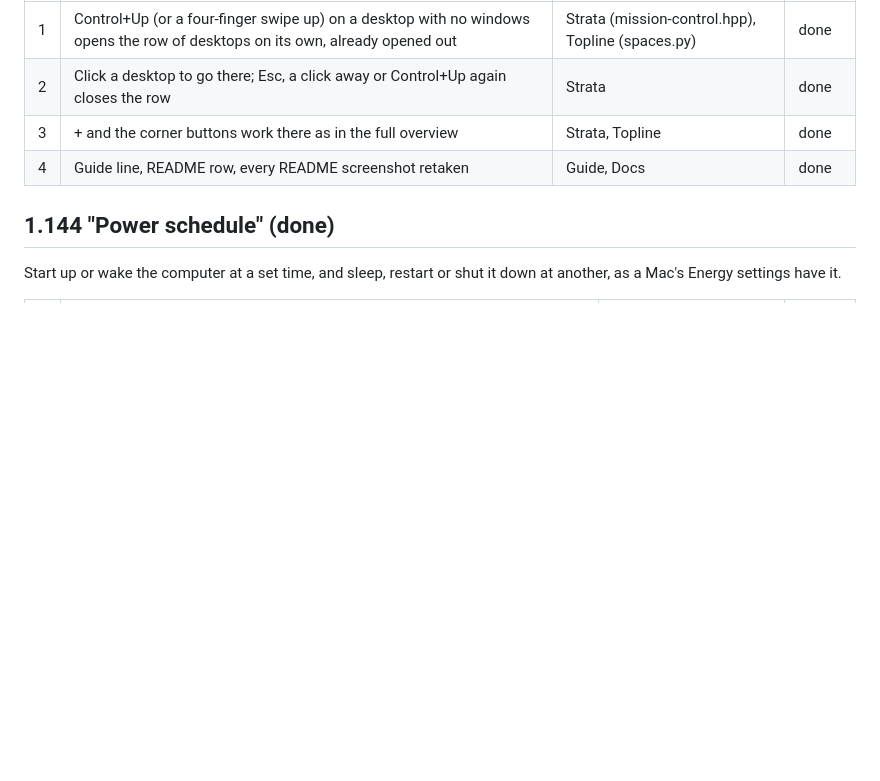
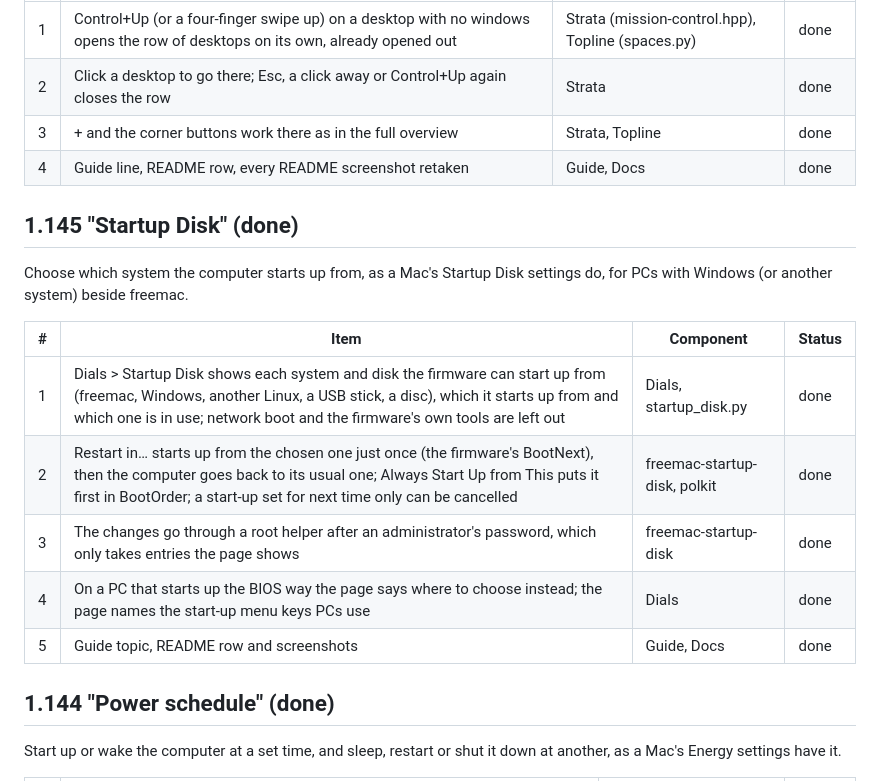
Before and after one commit to dean-plude/freemac, a Markdown page: docs/ROADMAP.md, the part around the change. Rendered like a GitHub page; blank space fills up the shorter version.

```diff
--- a/docs/ROADMAP.md
+++ b/docs/ROADMAP.md
@@ -1171,6 +1171,18 @@ From 1.40 on, the work is on the desktop and the system itself.
 | 3 | + and the corner buttons work there as in the full overview | Strata, Topline | done |
 | 4 | Guide line, README row, every README screenshot retaken | Guide, Docs | done |
 
+## 1.145 "Startup Disk" (done)
+
+Choose which system the computer starts up from, as a Mac's Startup Disk settings do, for PCs with Windows (or another system) beside freemac.
+
+| # | Item | Component | Status |
+| --- | --- | --- | --- |
+| 1 | Dials > Startup Disk shows each system and disk the firmware can start up from (freemac, Windows, another Linux, a USB stick, a disc), which it starts up from and which one is in use; network boot and the firmware's own tools are left out | Dials, startup_disk.py | done |
+| 2 | Restart in… starts up from the chosen one just once (the firmware's BootNext), then the computer goes back to its usual one; Always Start Up from This puts it first in BootOrder; a start-up set for next time only can be cancelled | freemac-startup-disk, polkit | done |
+| 3 | The changes go through a root helper after an administrator's password, which only takes entries the page shows | freemac-startup-disk | done |
+| 4 | On a PC that starts up the BIOS way the page says where to choose instead; the page names the start-up menu keys PCs use | Dials | done |
+| 5 | Guide topic, README row and screenshots | Guide, Docs | done |
+
 ## 1.144 "Power schedule" (done)
 
 Start up or wake the computer at a set time, and sleep, restart or shut it down at another, as a Mac's Energy settings have it.
```
Also changed, not shown: README.md (+2 -0 lines), docs/ARCHITECTURE.md (+15 -0 lines), docs/screenshots/startup-disk-restart.png (added), docs/screenshots/startup-disk.png (added), 8 other files.
